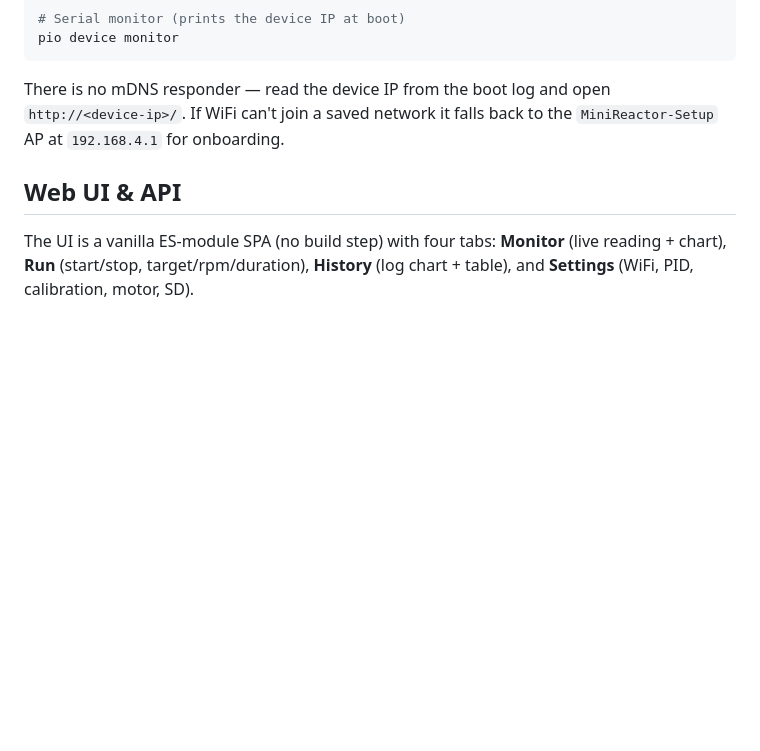
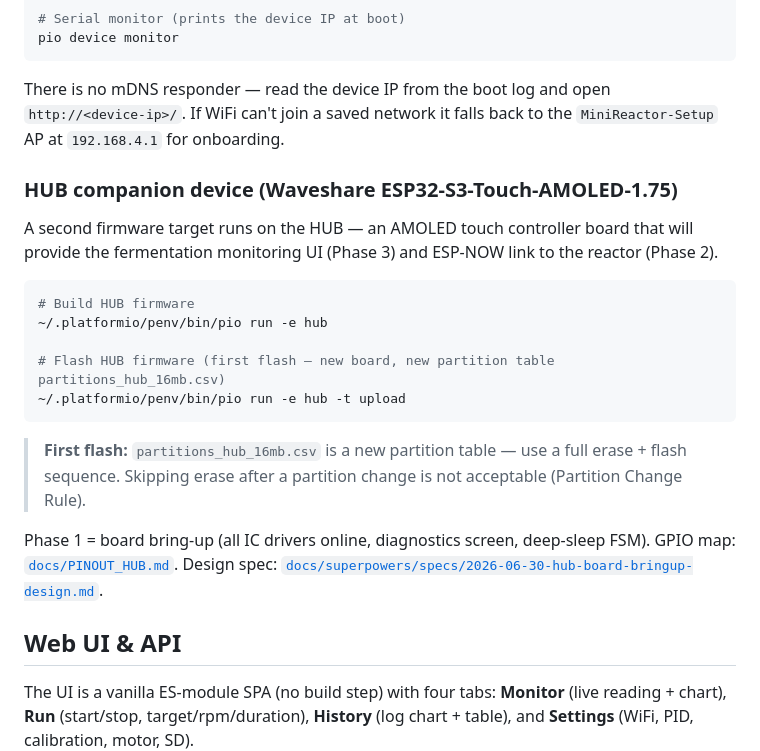
Before and after one commit to matteoscalabrini/Mini_Reactor, a Markdown page: README.md, the part around the change. Drawn GitHub-style; blank space fills up the shorter version.

Commit message:
docs(hub): PINOUT_HUB, Roadmap HUB section, README note; Phase 1 validation
Co-Authored-By: Claude Sonnet 4.6 <noreply@anthropic.com>

````diff
--- a/README.md
+++ b/README.md
@@ -116,6 +116,26 @@ There is no mDNS responder — read the device IP from the boot log and open
 `http://<device-ip>/`. If WiFi can't join a saved network it falls back to the
 `MiniReactor-Setup` AP at `192.168.4.1` for onboarding.
 
+### HUB companion device (Waveshare ESP32-S3-Touch-AMOLED-1.75)
+
+A second firmware target runs on the HUB — an AMOLED touch controller board that will provide
+the fermentation monitoring UI (Phase 3) and ESP-NOW link to the reactor (Phase 2).
+
+```bash
+# Build HUB firmware
+~/.platformio/penv/bin/pio run -e hub
+
+# Flash HUB firmware (first flash — new board, new partition table partitions_hub_16mb.csv)
+~/.platformio/penv/bin/pio run -e hub -t upload
+```
+
+> **First flash:** `partitions_hub_16mb.csv` is a new partition table — use a full erase + flash
+> sequence. Skipping erase after a partition change is not acceptable (Partition Change Rule).
+
+Phase 1 = board bring-up (all IC drivers online, diagnostics screen, deep-sleep FSM).
+GPIO map: [`docs/PINOUT_HUB.md`](docs/PINOUT_HUB.md).
+Design spec: [`docs/superpowers/specs/2026-06-30-hub-board-bringup-design.md`](docs/superpowers/specs/2026-06-30-hub-board-bringup-design.md).
+
 ## Web UI & API
 
 The UI is a vanilla ES-module SPA (no build step) with four tabs: **Monitor** (live reading +
````
Also changed, not shown: Roadmap.md (+14 -0 lines), docs/PINOUT_HUB.md (added, +91 -0 lines).
